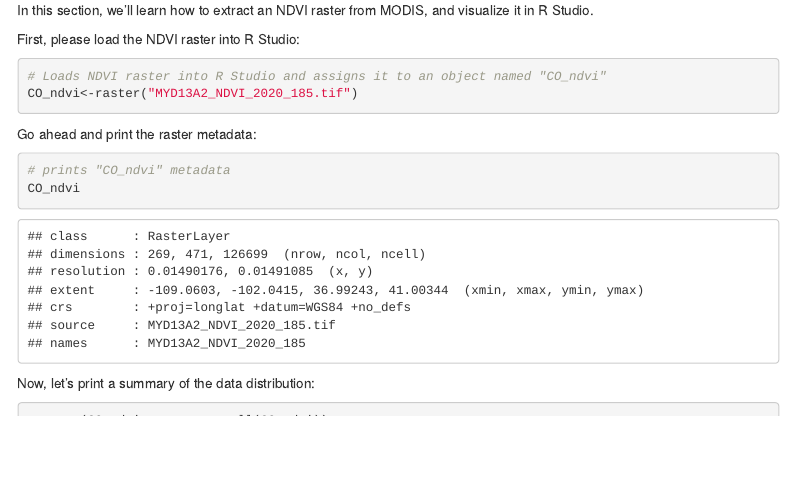
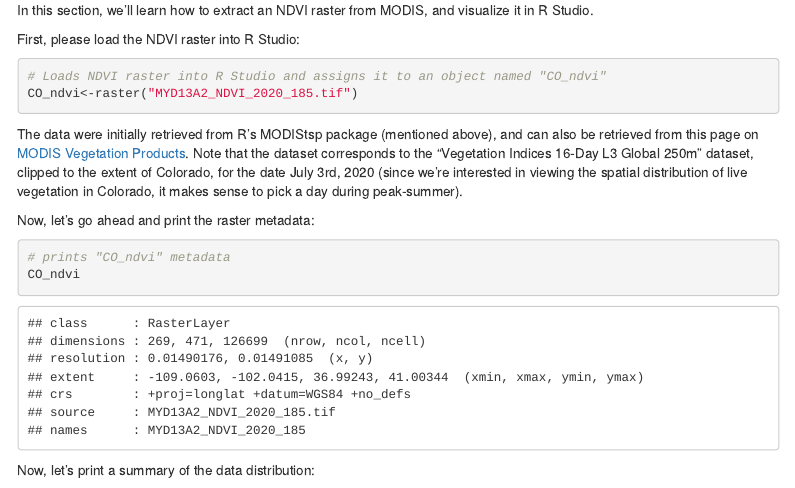
Before and after one commit to aranganath24/ARSC5040_GIS_2024, an R Markdown document (class_notes/class4/nvdi_landuse/satellite_imagery.Rmd): the page in a window 1100 px wide, from 740 px down. The pictures show the output file class_notes/class4/nvdi_landuse/satellite_imagery.html that the author committed with the source, opened offline; menus at the side of the page are left out.

Commit message:
adds metadata to lesson plan

````diff
--- a/class_notes/class4/nvdi_landuse/satellite_imagery.Rmd
+++ b/class_notes/class4/nvdi_landuse/satellite_imagery.Rmd
@@ -50,7 +50,9 @@ setwd("/Users/adra7980/Documents/git_repositories/ARSC5040_GIS/class_notes/class
 CO_ndvi<-raster("MYD13A2_NDVI_2020_185.tif")
 ```
 
-Go ahead and print the raster metadata:
+The data were initially retrieved from R's MODIStsp package (mentioned above), and can also be retrieved from this page on [MODIS Vegetation Products](https://modis.gsfc.nasa.gov/data/dataprod/mod13.php). Note that the dataset corresponds to the "Vegetation Indices 16-Day L3 Global 250m" dataset, clipped to the extent of Colorado, for the date July 3rd, 2020 (since we're interested in viewing the spatial distribution of live vegetation in Colorado, it makes sense to pick a day during peak-summer).
+
+Now, let's go ahead and print the raster metadata:
 
 ```{r}
 # prints "CO_ndvi" metadata
````
Also changed, not shown: class_notes/class4/nvdi_landuse/satellite_imagery.html, class_notes/class4/nvdi_landuse/satellite_imagery.Rmd (3 more changed lines).
